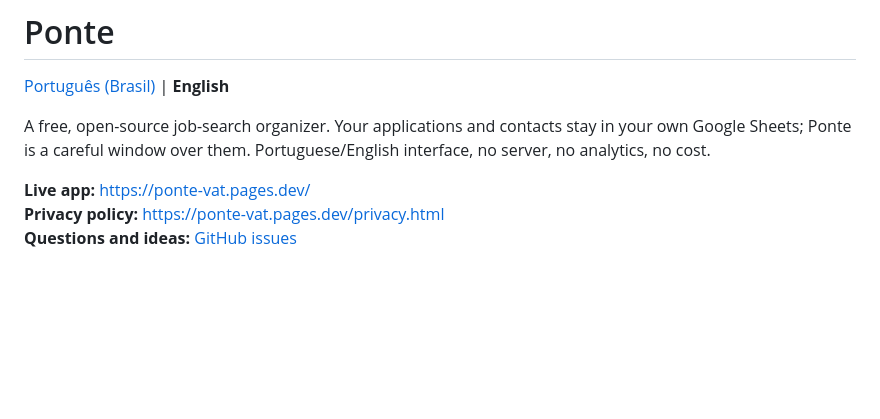
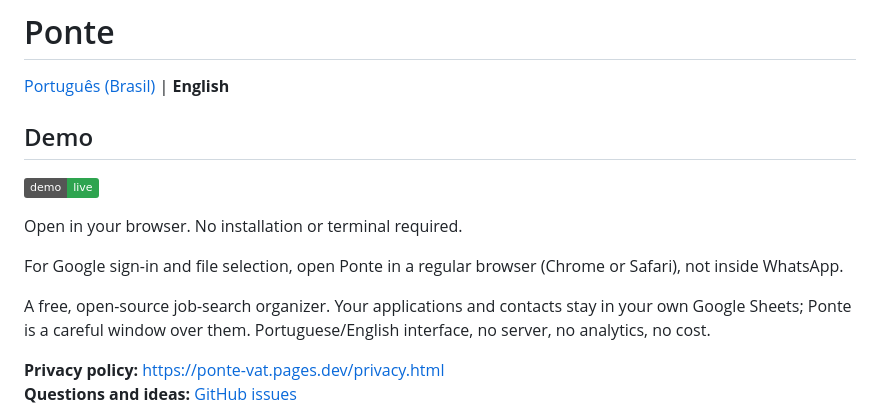
Before and after one commit to iurjoh/ponte, a Markdown page: README.md, the part around the change. Rendered like a GitHub page; badges without logos; blank space fills up the shorter version.

Commit message:
Add demo section to README

```diff
--- a/README.md
+++ b/README.md
@@ -2,9 +2,16 @@
 
 [Português (Brasil)](README.pt-BR.md) | **English**
 
+## Demo
+
+[![Open demo](https://img.shields.io/badge/demo-live-2ea44f)](https://ponte-vat.pages.dev/)
+
+Open in your browser. No installation or terminal required.
+
+For Google sign-in and file selection, open Ponte in a regular browser (Chrome or Safari), not inside WhatsApp.
+
 A free, open-source job-search organizer. Your applications and contacts stay in your own Google Sheets; Ponte is a careful window over them. Portuguese/English interface, no server, no analytics, no cost.
 
-**Live app:** https://ponte-vat.pages.dev/
 **Privacy policy:** https://ponte-vat.pages.dev/privacy.html
 **Questions and ideas:** [GitHub issues](https://github.com/iurjoh/ponte/issues)
 
```
